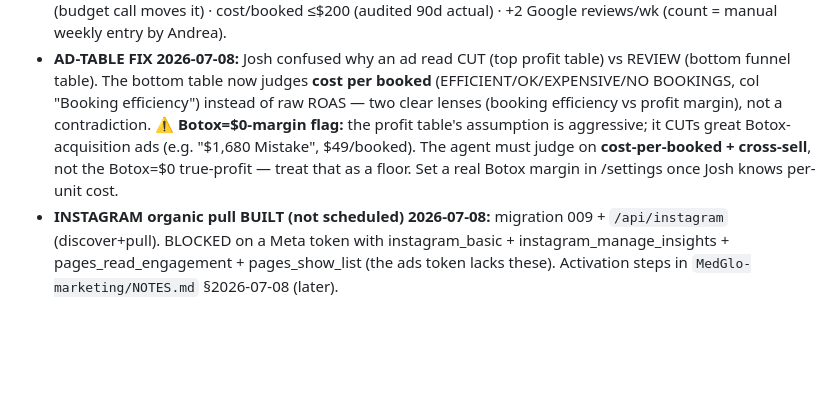
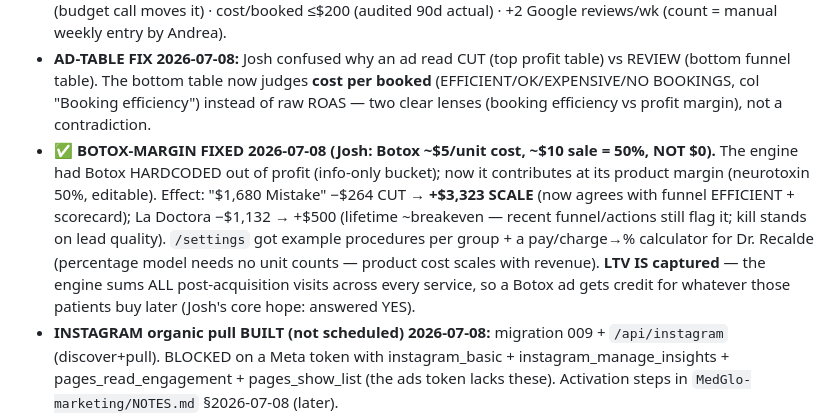
Before and after one commit to realestateinvestorceo/medglo-careers, a Markdown page: _brain/now.md, the part around the change. Rendered like a GitHub page; blank space fills up the shorter version.

Commit message:
brain: Botox margin fixed (50% not $0), LTV capture confirmed

```diff
--- a/_brain/now.md
+++ b/_brain/now.md
@@ -120,10 +120,15 @@ blended 1.83x). Pre-March history exists now. Deliverables: confirm the right ad
 - **AD-TABLE FIX 2026-07-08:** Josh confused why an ad read CUT (top profit table) vs REVIEW (bottom
   funnel table). The bottom table now judges **cost per booked** (EFFICIENT/OK/EXPENSIVE/NO BOOKINGS,
   col "Booking efficiency") instead of raw ROAS — two clear lenses (booking efficiency vs profit
-  margin), not a contradiction. ⚠️ **Botox=$0-margin flag:** the profit table's assumption is
-  aggressive; it CUTs great Botox-acquisition ads (e.g. "$1,680 Mistake", $49/booked). The agent must
-  judge on **cost-per-booked + cross-sell**, not the Botox=$0 true-profit — treat that as a floor.
-  Set a real Botox margin in /settings once Josh knows per-unit cost.
+  margin), not a contradiction.
+- **✅ BOTOX-MARGIN FIXED 2026-07-08 (Josh: Botox ~$5/unit cost, ~$10 sale = 50%, NOT $0).** The engine
+  had Botox HARDCODED out of profit (info-only bucket); now it contributes at its product margin
+  (neurotoxin 50%, editable). Effect: "$1,680 Mistake" −$264 CUT → **+$3,323 SCALE** (now agrees with
+  funnel EFFICIENT + scorecard); La Doctora −$1,132 → +$500 (lifetime ~breakeven — recent funnel/actions
+  still flag it; kill stands on lead quality). `/settings` got example procedures per group + a
+  pay/charge→% calculator for Dr. Recalde (percentage model needs no unit counts — product cost scales
+  with revenue). **LTV IS captured** — the engine sums ALL post-acquisition visits across every service,
+  so a Botox ad gets credit for whatever those patients buy later (Josh's core hope: answered YES).
 - **INSTAGRAM organic pull BUILT (not scheduled) 2026-07-08:** migration 009 + `/api/instagram`
   (discover+pull). BLOCKED on a Meta token with instagram_basic + instagram_manage_insights +
   pages_read_engagement + pages_show_list (the ads token lacks these). Activation steps in
```
